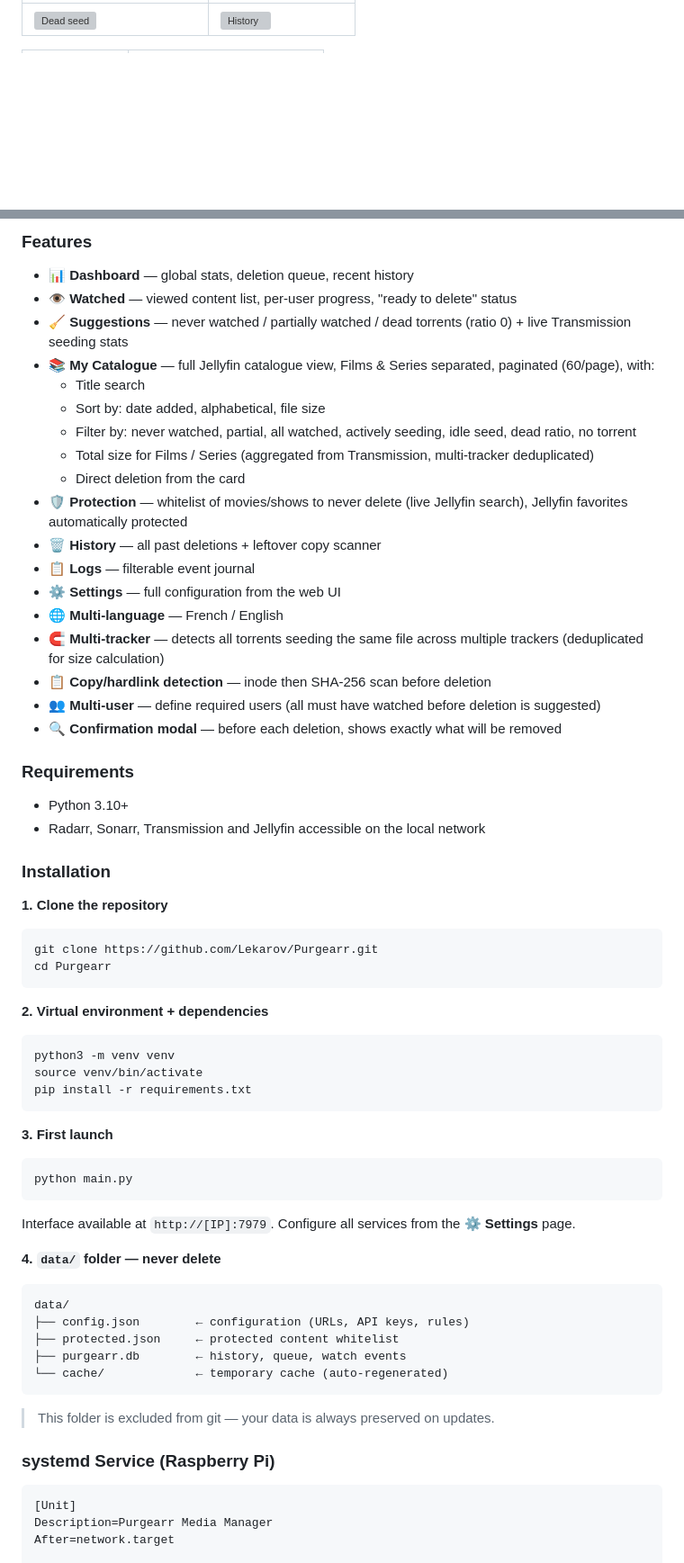
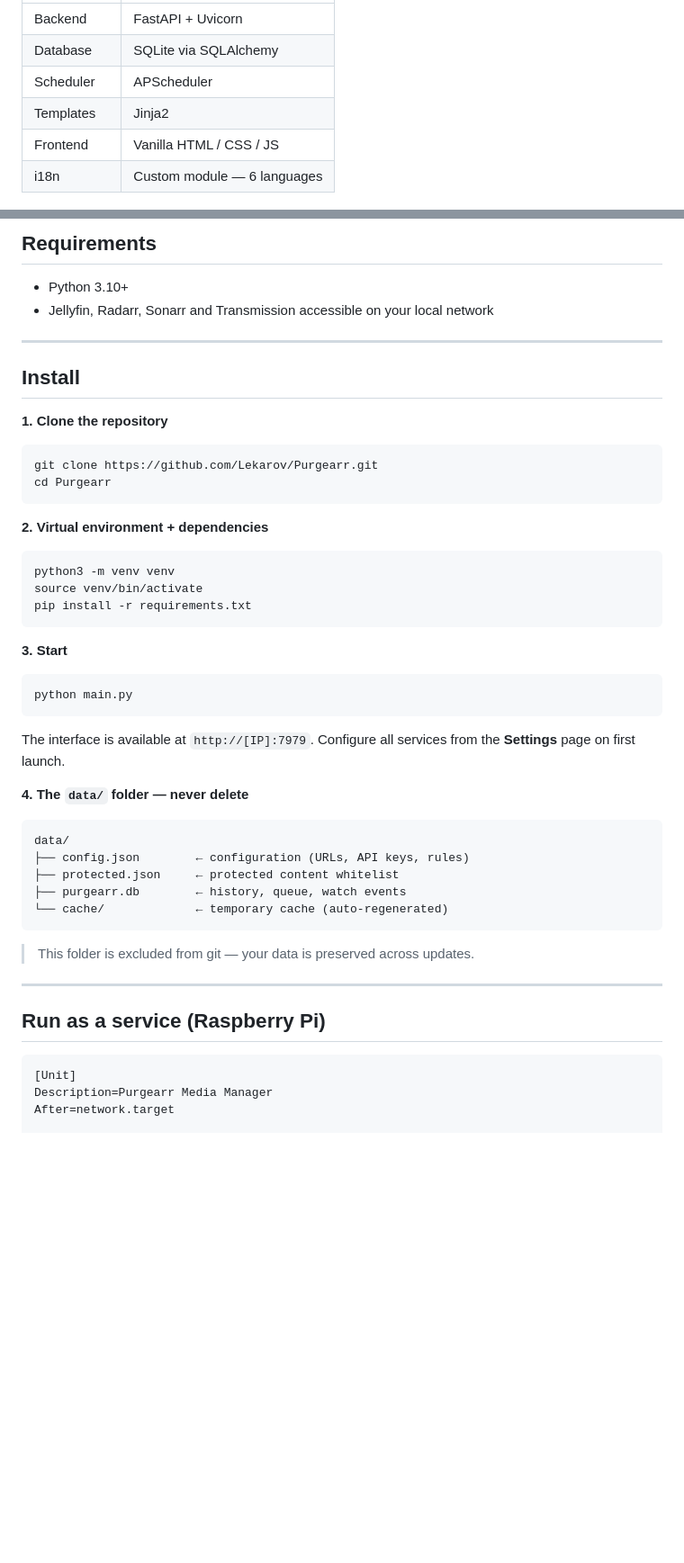
Before and after one commit to DoktorP3st/Purgearr, a Markdown page: README.md, 2 parts joined by grey strips. Shown at 90% size. GitHub-like rendering; blank space fills up the shorter version; grey boxes are pictures that could not be loaded.

````diff
--- a/README.md
+++ b/README.md
@@ -167,3 +89,8 @@ MIT — utilise et adapte librement.
 |---|---|
-| ![Dead seed](https://i.ibb.co/DfB94tz7/Capture-d-cran-2026-07-24-163523.png) | ![History](https://i.ibb.co/t98YjsP/Capture-d-cran-2026-07-24-163616.png) |
+| Backend | FastAPI + Uvicorn |
+| Database | SQLite via SQLAlchemy |
+| Scheduler | APScheduler |
+| Templates | Jinja2 |
+| Frontend | Vanilla HTML / CSS / JS |
+| i18n | Custom module — 6 languages |
 
@@ -173,31 +98,12 @@ MIT — utilise et adapte librement.
 
-### Features
-
-- 📊 **Dashboard** — global stats, deletion queue, recent history
-- 👁️ **Watched** — viewed content list, per-user progress, "ready to delete" status
-- 🧹 **Suggestions** — never watched / partially watched / dead torrents (ratio 0) + live Transmission seeding stats
-- 📚 **My Catalogue** — full Jellyfin catalogue view, Films & Series separated, paginated (60/page), with:
-  - Title search
-  - Sort by: date added, alphabetical, file size
-  - Filter by: never watched, partial, all watched, actively seeding, idle seed, dead ratio, no torrent
-  - Total size for Films / Series (aggregated from Transmission, multi-tracker deduplicated)
-  - Direct deletion from the card
-- 🛡️ **Protection** — whitelist of movies/shows to never delete (live Jellyfin search), Jellyfin favorites automatically protected
-- 🗑️ **History** — all past deletions + leftover copy scanner
-- 📋 **Logs** — filterable event journal
-- ⚙️ **Settings** — full configuration from the web UI
-- 🌐 **Multi-language** — French / English
-- 🧲 **Multi-tracker** — detects all torrents seeding the same file across multiple trackers (deduplicated for size calculation)
-- 📋 **Copy/hardlink detection** — inode then SHA-256 scan before deletion
-- 👥 **Multi-user** — define required users (all must have watched before deletion is suggested)
-- 🔍 **Confirmation modal** — before each deletion, shows exactly what will be removed
-
-### Requirements
+## Requirements
 
 - Python 3.10+
-- Radarr, Sonarr, Transmission and Jellyfin accessible on the local network
+- Jellyfin, Radarr, Sonarr and Transmission accessible on your local network
 
-### Installation
+---
+
+## Install
 
 **1. Clone the repository**
 
@@ -214,15 +120,15 @@ source venv/bin/activate
 pip install -r requirements.txt
 ```
 
-**3. First launch**
+**3. Start**
 
 ```bash
 python main.py
 ```
 
-Interface available at `http://[IP]:7979`. Configure all services from the **⚙️ Settings** page.
+The interface is available at `http://[IP]:7979`. Configure all services from the **Settings** page on first launch.
 
-**4. `data/` folder — never delete**
+**4. The `data/` folder — never delete**
 
 ```
 data/
@@ -232,9 +138,11 @@ data/
 └── cache/             ← temporary cache (auto-regenerated)
 ```
 
-> This folder is excluded from git — your data is always preserved on updates.
+> This folder is excluded from git — your data is preserved across updates.
 
-### systemd Service (Raspberry Pi)
+---
+
+## Run as a service (Raspberry Pi)
 
 ```ini
 [Unit]
````
Also changed, not shown: other parts of README.md (+93 -160 lines).
